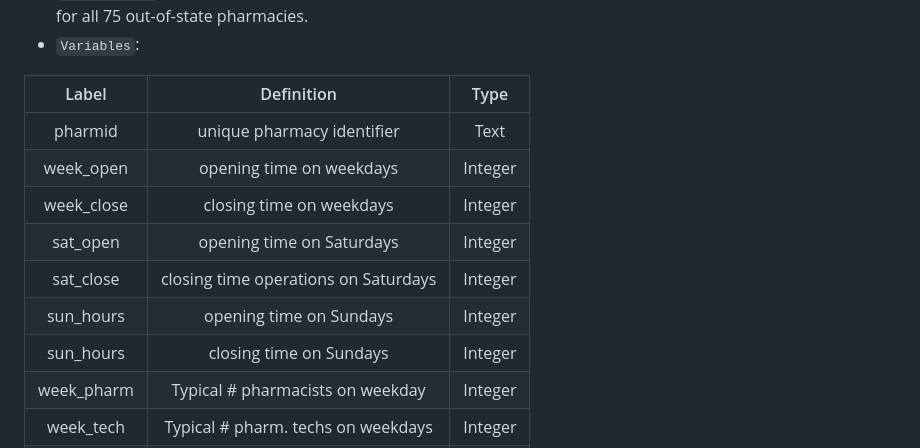
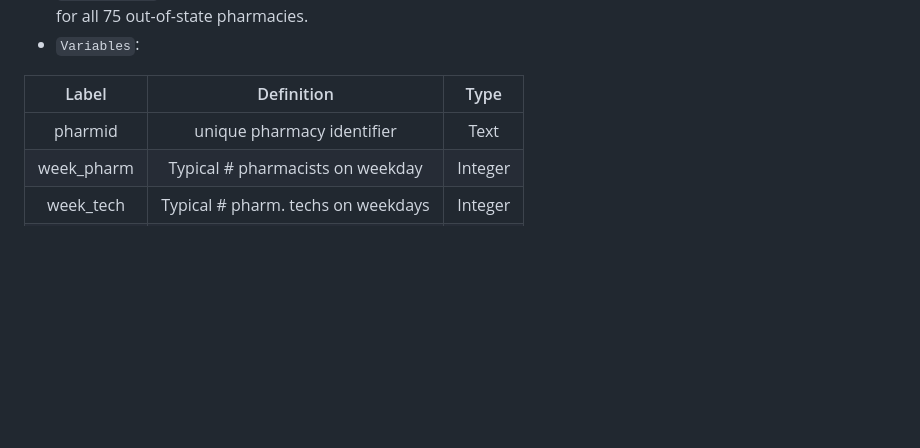
Before and after one commit to samroubin/VTPharmacy, a Markdown page: data/metadata/staffing_interpolated_metadata.md, the part around the change. Rendered like a GitHub page; blank space fills up the shorter version.

```diff
--- a/data/metadata/staffing_interpolated_metadata.md
+++ b/data/metadata/staffing_interpolated_metadata.md
@@ -14,12 +14,6 @@
 | Label | Definition | Type |
 | :--: | :--: | :--: |
 | pharmid | unique pharmacy identifier | Text|
-| week_open | opening time on weekdays | Integer |
-| week_close | closing time on weekdays | Integer |
-| sat_open| opening time on Saturdays | Integer |
-| sat_close| closing time operations on Saturdays | Integer |
-| sun_hours| opening time on Sundays | Integer |
-| sun_hours| closing time on Sundays | Integer |
 | week_pharm| Typical # pharmacists on weekday | Integer |
 | week_tech| Typical # pharm. techs on weekdays  | Integer |
 | sat_pharm| Typical # pharmacists on Saturday | Integer|
```
